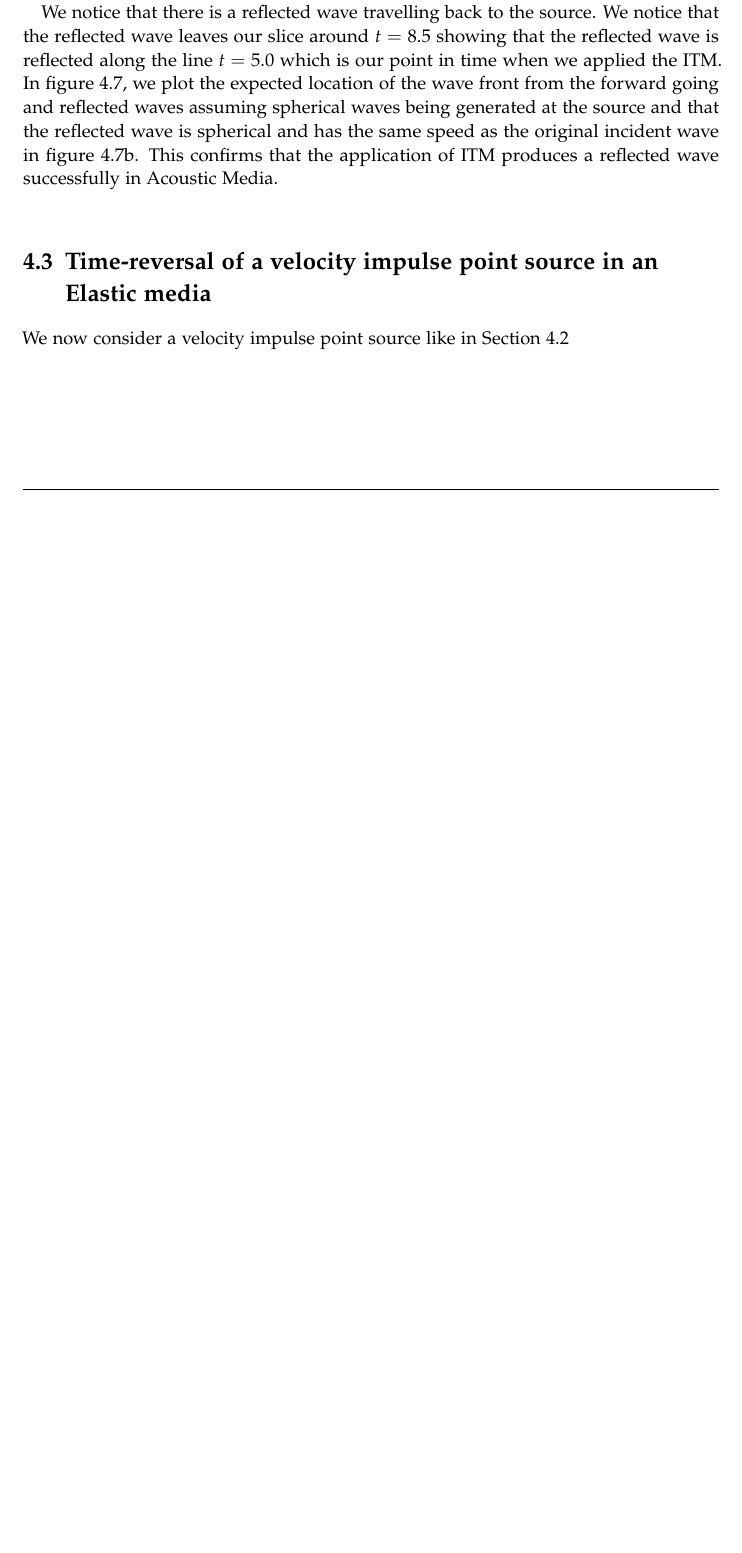
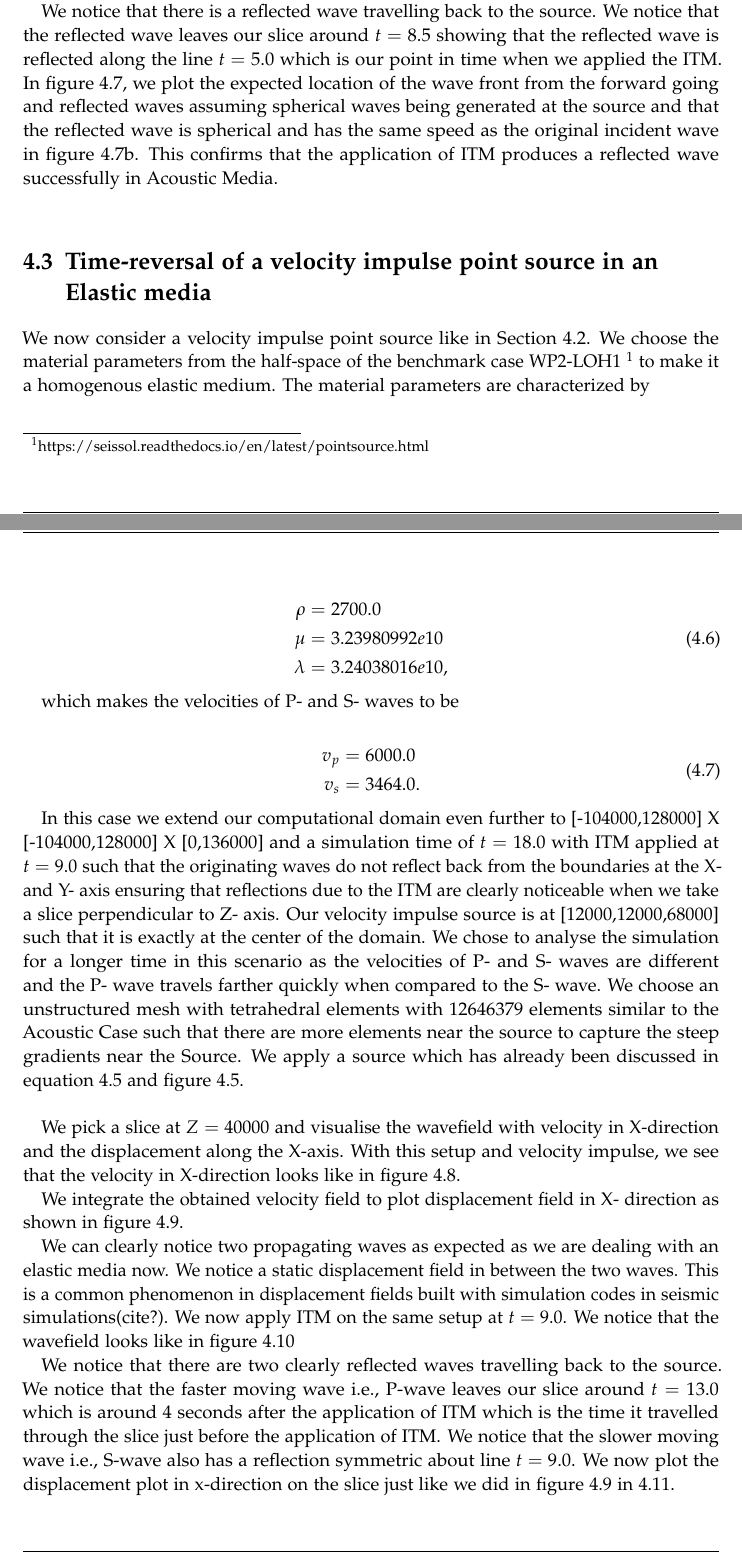
Before and after one commit to vikaskurapati/thesis-instantaneous-time-mirror, a LaTeX thesis (main.tex, which reads chapters/04_Results.tex): part of page 43 of 51 before the commit and two parts of pages 43 and 44 of 57 after it, the two joined at a grey line, cut so that both start at the same text, the shorter picture padded with empty space. Compiled offline with pdfLaTeX.

Commit message:
New Chapter

```diff
--- a/chapters/04_Results.tex
+++ b/chapters/04_Results.tex
@@ -184,5 +185,34 @@ location of the wave front from the forward going and reflected waves assuming s
 and has the same speed as the original incident wave in figure \ref{subfig:acousticITMAnnotated}. This confirms that the application of \ac{ITM} produces a reflected wave
 successfully in Acoustic Media. \\
 
-\section{Time-reversal of a velocity impulse point source in an Elastic media}
-We now consider a velocity impulse point source like in Section \ref{sec:acousticITM}
+\section{Time-reversal of a velocity impulse point source in an Elastic media} \label{sec:elasticITM}
+We now consider a velocity impulse point source like in Section \ref{sec:acousticITM}. We choose the material parameters from the half-space of the
+benchmark case WP2-LOH1~\footnote[1]{https://seissol.readthedocs.io/en/latest/pointsource.html} to make it a homogenous elastic medium. The material parameters
+are characterized by
+
+\begin{align}
+    \begin{split}
+        \rho &=    2700.0 \\
+        \mu &=     3.23980992e10 \\
+        \lambda &= 3.24038016e10 ,
+    \end{split}
+\end{align}
+
+which makes the velocities of P- and S- waves to be
+
+\begin{align}
+    \begin{split}
+        v_p &= 6000.0 \\
+        v_s &= 3464.0 .
+    \end{split}
+\end{align}
+
+In this case we extend our computational domain even further to [-104000,128000] X [-104000,128000] X [0,136000] and a simulation time of $t=18.0$ with \ac{ITM} applied at $t=9.0$
+such that the originating waves do not reflect back from the boundaries at the X- and Y- axis ensuring that reflections due to the \ac{ITM} are clearly noticeable when we take a slice perpendicular to Z- axis.
+Our velocity impulse source is at [12000,12000,68000] such that it is exactly at the center of the domain.
+We chose to analyse the simulation for a longer time in this scenario as the velocities of P- and S- waves are different and the P- wave travels farther quickly when compared to
+the S- wave. We choose an unstructured mesh with tetrahedral elements with 12646379 elements similar to the Acoustic Case such that there are more elements near the source
+to capture the steep gradients near the Source. We apply a source which has already been discussed in equation \ref{eq:source} and figure \ref{fig:source}. \\
+
+We pick a slice at $Z = 40000$ and visualise the wavefield with velocity in X-direction and the displacement along the X-axis. With this setup and velocity impulse,
+we see that the velocity in X-direction looks like in figure \ref{fig:space-timeplot-elasticnoITM}.
@@ -188,0 +224,4 @@ We now consider a velocity impulse point source like in Section \ref{sec:acousti
+    \label{fig:space-timeplot-elasticnoITM}
+\end{figure}
+
+We integrate the obtained velocity field to plot displacement field in X- direction as shown in figure \ref{fig:space-timeplot-elasticnoITMdisplacement}.
@@ -188,0 +233,6 @@ We now consider a velocity impulse point source like in Section \ref{sec:acousti
+    \label{fig:space-timeplot-elasticnoITMdisplacement}
+\end{figure}
+
+We can clearly notice two propagating waves as expected as we are dealing with an elastic media now. We notice a static displacement field in between the two waves.
+This is a common phenomenon in displacement fields built with simulation codes in seismic simulations(cite?).
+We now apply \ac{ITM} on the same setup at $t=9.0$. We notice that the wavefield looks like in figure \ref{fig:space-timeplot-elasticITM}
@@ -188,0 +244,7 @@ We now consider a velocity impulse point source like in Section \ref{sec:acousti
+    \label{fig:space-timeplot-elasticITM}
+\end{figure}
+
+We notice that there are two clearly reflected waves travelling back to the source. We notice that the faster moving wave i.e., P-wave leaves our slice around
+$t=13.0$ which is around 4 seconds after the application of \ac{ITM} which is the time it travelled through the slice just before the application of \ac{ITM}.
+We notice that the slower moving wave i.e., S-wave also has a reflection symmetric about line $t=9.0$. We now plot the displacement plot in x-direction on the
+slice just like we did in figure \ref{fig:space-timeplot-elasticnoITMdisplacement} in \ref{fig:space-timeplot-elasticITMdisplacement}.
```
Also changed, not shown: chapters/05_Conclusion.tex (added, +1 -0 lines), main.tex (+1 -0 lines), chapters/04_Results.tex (42 more changed lines), 4 other files.
